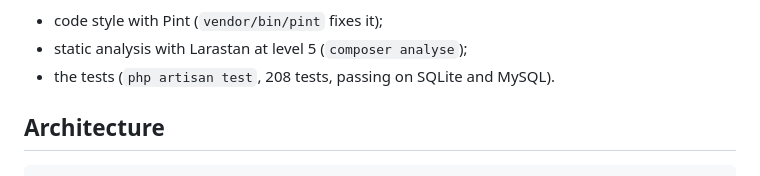
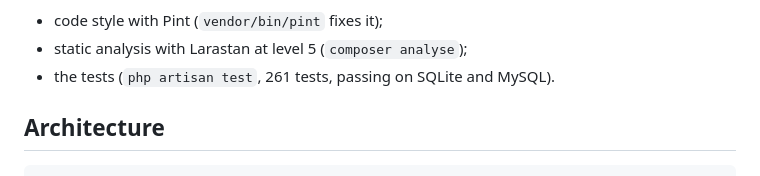
Before and after one commit to alpha2420/CRM, a Markdown page: README.md, the part around the change. Rendered like a GitHub page.

Commit message:
README: test count
Co-Authored-By: Claude Opus 5.5 <noreply@anthropic.com>

```diff
--- a/README.md
+++ b/README.md
@@ -117,7 +117,7 @@ same checks run in CI on every push:
 
 - code style with Pint (`vendor/bin/pint` fixes it);
 - static analysis with Larastan at level 5 (`composer analyse`);
-- the tests (`php artisan test`, 208 tests, passing on SQLite and MySQL).
+- the tests (`php artisan test`, 261 tests, passing on SQLite and MySQL).
 
 ## Architecture
 
```
